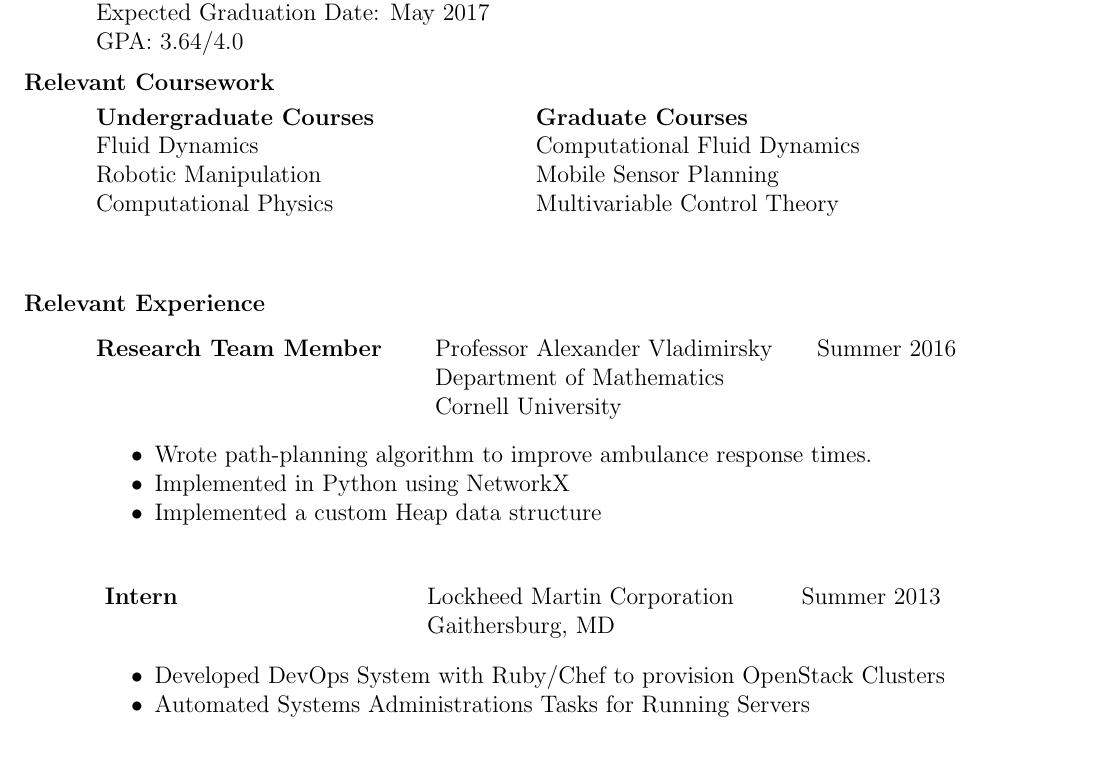
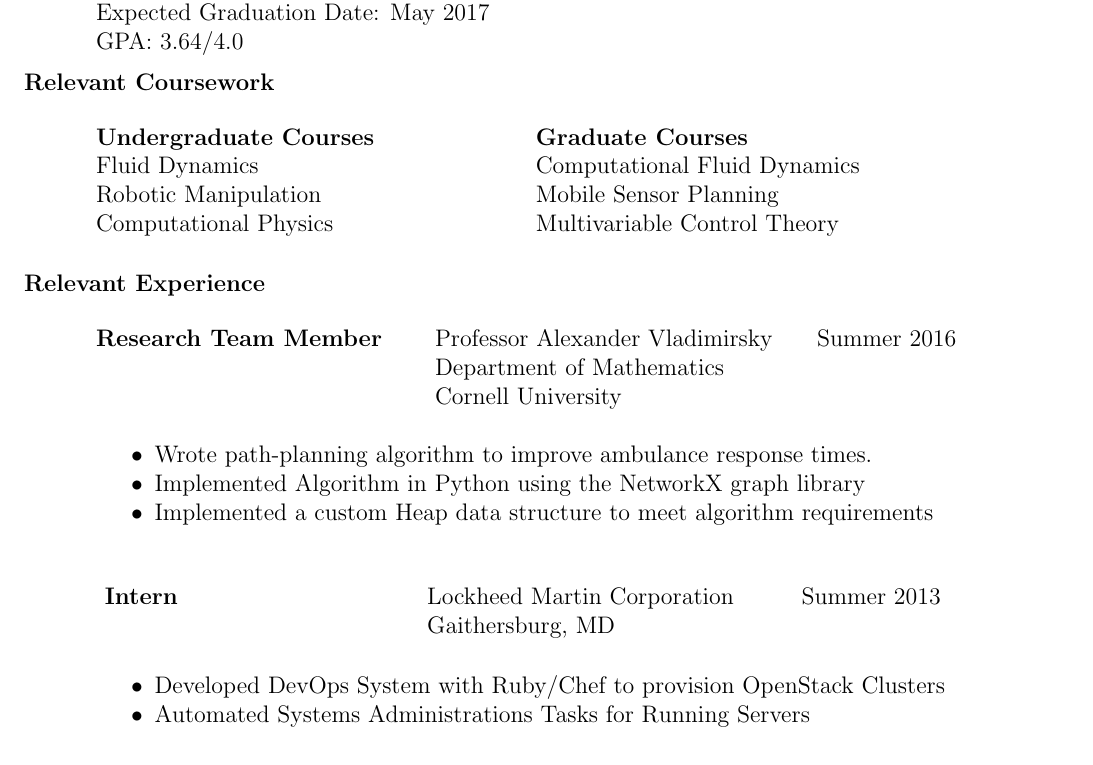
Before and after one commit to ChristoSilvia/resume, a LaTeX CV (resume.tex): part of page 1 of 2, cut so that both start at the same text. Compiled offline with pdfLaTeX.

Commit message:
reworked experience section

```diff
--- a/resume.tex
+++ b/resume.tex
@@ -50,10 +50,10 @@
 
 
 
-  \vspace{-10pt}
+  \vspace{-30pt}
   \section{Relevant Experience}
 
-    \vspace{-5pt}
+    \vspace{0pt}
     \begin{tabbing}
       \hspace{2.3in} \= \hspace{2.6in} \= \kill
       {\bf Research Team Member} \> Professor Alexander Vladimirsky  \> Summer 2016 \\
@@ -61,13 +61,13 @@
 		\> Cornell University \\
     \end{tabbing}
 
-	\vspace{-45pt}
+	\vspace{-40pt}
 	\begin{itemize}
 	\item Wrote path-planning algorithm to improve ambulance response times.
 	\vspace{-10pt}
-	\item Implemented in Python using NetworkX
+	\item Implemented Algorithm in Python using the NetworkX graph library
 	\vspace{-10pt}
-	\item Implemented a custom Heap data structure
+	\item Implemented a custom Heap data structure to meet algorithm requirements
 	\end{itemize}
 
     % Lockheed
@@ -77,7 +77,7 @@
                   \> Gaithersburg, MD
     \end{tabbing}\vspace{-10pt}
 
-	\vspace{-20pt}
+	\vspace{-15pt}
 	\begin{itemize}
 	\item Developed DevOps System with Ruby/Chef to provision
 		OpenStack Clusters
```
Also changed, not shown: resume.tex (7 more changed lines).
